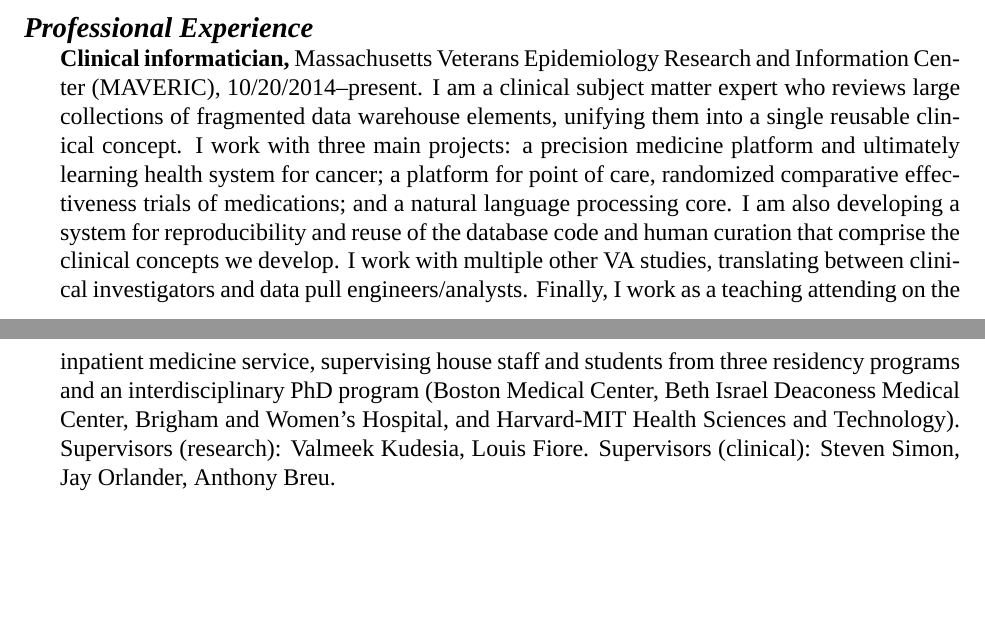
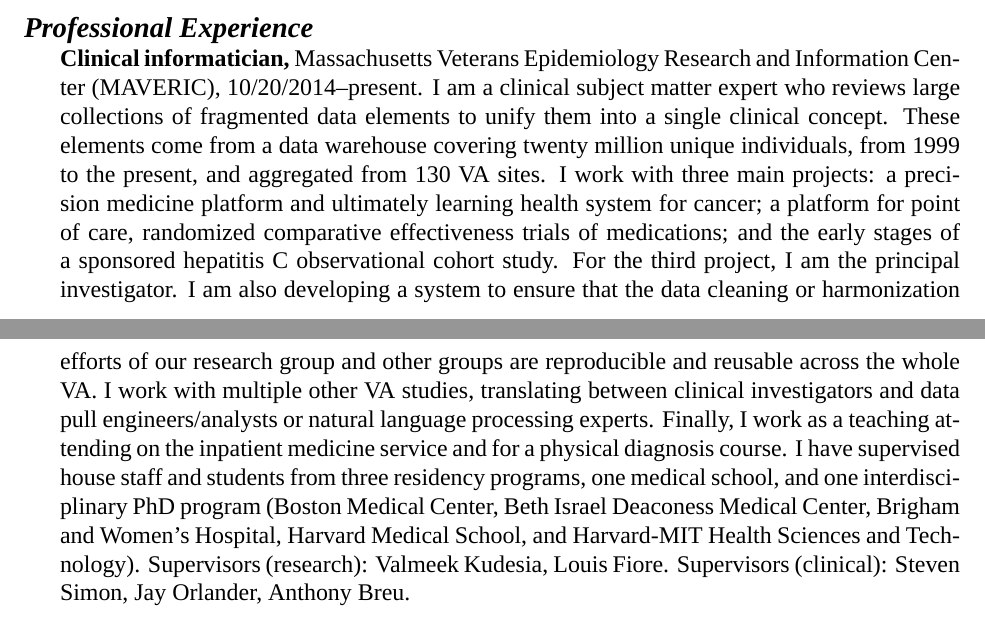
Before and after one commit to zimolzak/cv, a LaTeX CV (zimolzak-cv.tex): two parts of pages 1 and 2 of 7, joined at a grey line, cut so that both start at the same text, the shorter picture padded with empty space. Compiled offline with XeLaTeX; a missing font is replaced by an installed copy or a similar font.

Commit message:
Add detail to MAVERIC paragraph

```diff
--- a/zimolzak-cv.tex
+++ b/zimolzak-cv.tex
@@ -48,22 +48,27 @@
 \textbf{Clinical informatician,} Massachusetts Veterans Epidemiology
 Research and Information Center (MAVERIC), 10/20/2014\ndash{}present.
 I am a clinical subject matter expert who reviews large collections of
-fragmented data warehouse elements, unifying them into a single
-reusable clinical concept. I work with three main projects: a
-precision medicine platform and ultimately learning health system for
-cancer; a platform for point of care, randomized comparative
-effectiveness trials of medications; and a natural language processing
-core. I am also developing a system for reproducibility and reuse of
-the database code and human curation that comprise the clinical
-concepts we develop. I work with multiple other VA studies,
-translating between clinical investigators and data pull
-engineers/analysts. Finally, I work as a teaching attending on the
-inpatient medicine service, supervising house staff and students from
-three residency programs and an interdisciplinary PhD program (Boston
-Medical Center, Beth Israel Deaconess Medical Center, Brigham and
-Women's Hospital, and Harvard-MIT Health Sciences and Technology).
-Supervisors (research): Valmeek Kudesia, Louis Fiore. Supervisors
-(clinical): Steven Simon, Jay Orlander, Anthony Breu.
+fragmented data elements to unify them into a single clinical concept.
+These elements come from a data warehouse covering twenty million
+unique individuals, from 1999 to the present, and aggregated from 130
+VA sites. I work with three main projects: a precision medicine
+platform and ultimately learning health system for cancer; a platform
+for point of care, randomized comparative effectiveness trials of
+medications; and the early stages of a sponsored hepatitis C
+observational cohort study. For the third project, I am the principal
+investigator. I am also developing a system to ensure that the data
+cleaning or harmonization efforts of our research group and other
+groups are reproducible and reusable across the whole VA. I work with
+multiple other VA studies, translating between clinical investigators
+and data pull engineers/analysts or natural language processing
+experts. Finally, I work as a teaching attending on the inpatient
+medicine service and for a physical diagnosis course. I have
+supervised house staff and students from three residency programs, one
+medical school, and one interdisciplinary PhD program (Boston Medical
+Center, Beth Israel Deaconess Medical Center, Brigham and Women's
+Hospital, Harvard Medical School, and Harvard-MIT Health Sciences and
+Technology). Supervisors (research): Valmeek Kudesia, Louis Fiore.
+Supervisors (clinical): Steven Simon, Jay Orlander, Anthony Breu.
 
 \textbf{Research collaborator,} Massachusetts Institute of Technology,
 Laboratory for Computational Physiology, 12/6/2013\ndash{}present.
```
